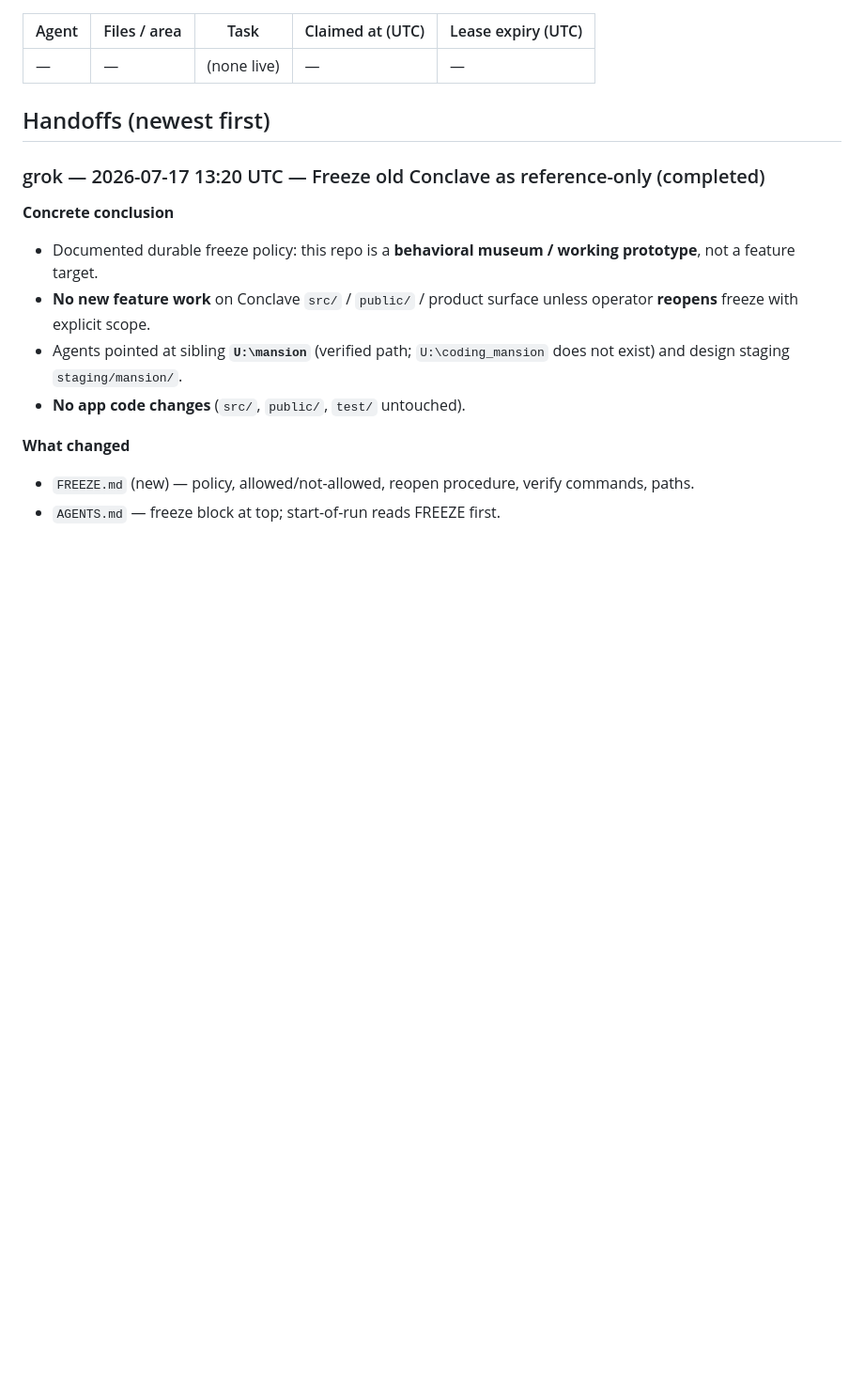
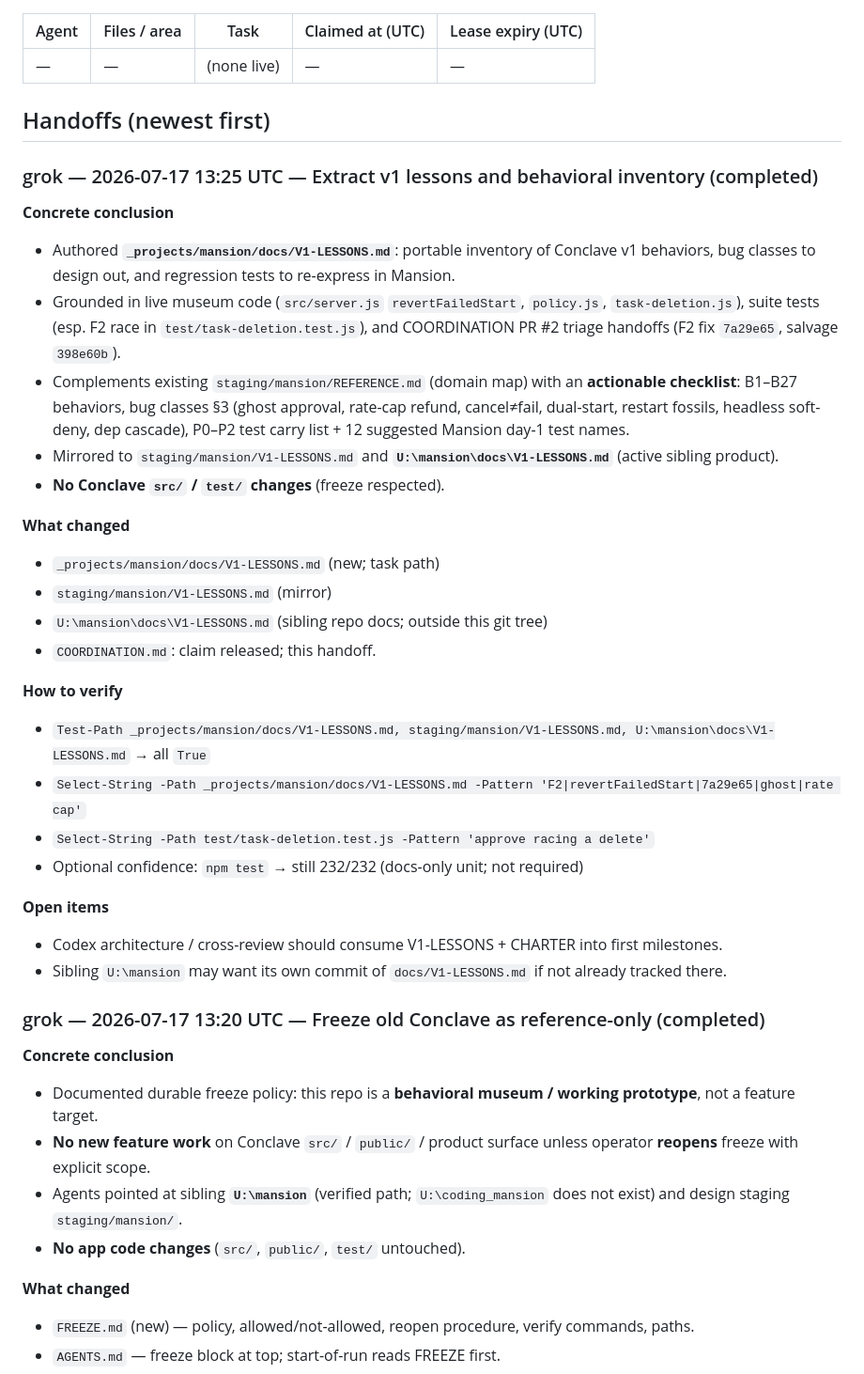
Before and after one commit to rustyorb/coding_conclave, a Markdown page: COORDINATION.md, the part around the change. Shown at 94% size. Drawn GitHub-style; blank space fills up the shorter version.

```diff
--- a/COORDINATION.md
+++ b/COORDINATION.md
@@ -16,6 +16,31 @@ Protocol: see [AGENTS.md](AGENTS.md).
      gemini-adapter.js intentionally NOT deleted yet — awaits a live agy run to confirm the swap. -->
 
 ## Handoffs (newest first)
+
+### grok — 2026-07-17 13:25 UTC — Extract v1 lessons and behavioral inventory (completed)
+
+**Concrete conclusion**
+- Authored **`_projects/mansion/docs/V1-LESSONS.md`**: portable inventory of Conclave v1 behaviors, bug classes to design out, and regression tests to re-express in Mansion.
+- Grounded in live museum code (`src/server.js` `revertFailedStart`, `policy.js`, `task-deletion.js`), suite tests (esp. F2 race in `test/task-deletion.test.js`), and COORDINATION PR #2 triage handoffs (F2 fix `7a29e65`, salvage `398e60b`).
+- Complements existing `staging/mansion/REFERENCE.md` (domain map) with an **actionable checklist**: B1–B27 behaviors, bug classes §3 (ghost approval, rate-cap refund, cancel≠fail, dual-start, restart fossils, headless soft-deny, dep cascade), P0–P2 test carry list + 12 suggested Mansion day-1 test names.
+- Mirrored to `staging/mansion/V1-LESSONS.md` and **`U:\mansion\docs\V1-LESSONS.md`** (active sibling product).
+- **No Conclave `src/` / `test/` changes** (freeze respected).
+
+**What changed**
+- `_projects/mansion/docs/V1-LESSONS.md` (new; task path)
+- `staging/mansion/V1-LESSONS.md` (mirror)
+- `U:\mansion\docs\V1-LESSONS.md` (sibling repo docs; outside this git tree)
+- `COORDINATION.md`: claim released; this handoff.
+
+**How to verify**
+- `Test-Path _projects/mansion/docs/V1-LESSONS.md, staging/mansion/V1-LESSONS.md, U:\mansion\docs\V1-LESSONS.md` → all `True`
+- `Select-String -Path _projects/mansion/docs/V1-LESSONS.md -Pattern 'F2|revertFailedStart|7a29e65|ghost|rate cap'`
+- `Select-String -Path test/task-deletion.test.js -Pattern 'approve racing a delete'`
+- Optional confidence: `npm test` → still 232/232 (docs-only unit; not required)
+
+**Open items**
+- Codex architecture / cross-review should consume V1-LESSONS + CHARTER into first milestones.
+- Sibling `U:\mansion` may want its own commit of `docs/V1-LESSONS.md` if not already tracked there.
 
 ### grok — 2026-07-17 13:20 UTC — Freeze old Conclave as reference-only (completed)
 
```
Also changed, not shown: staging/mansion/V1-LESSONS.md (added, +333 -0 lines), 1 other file.
